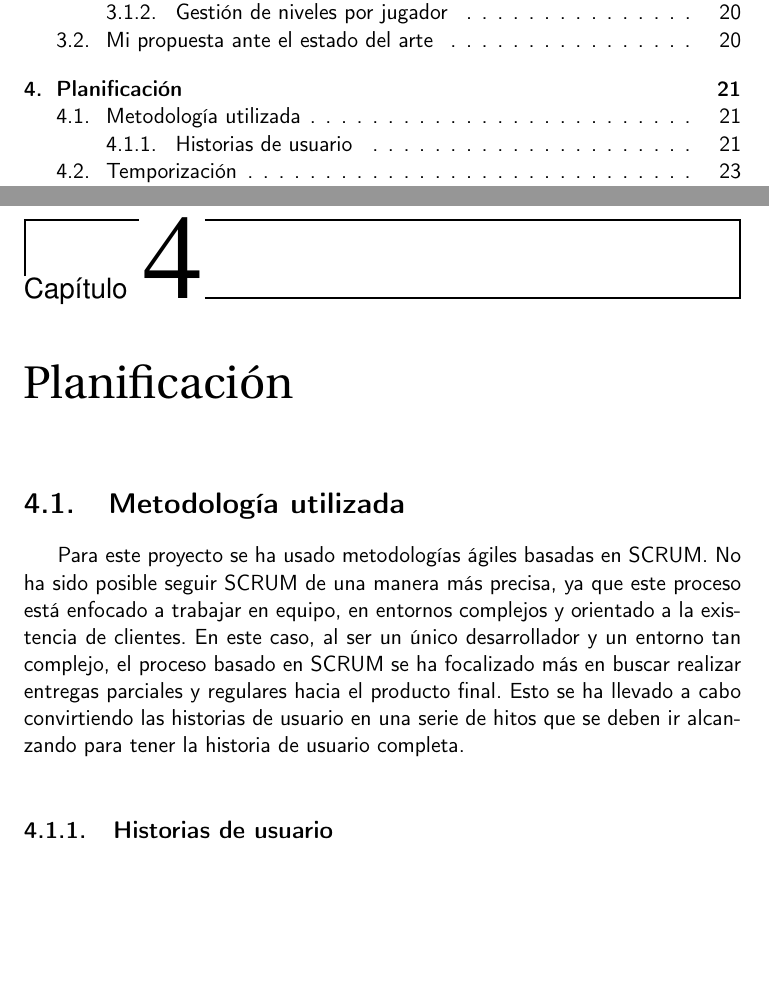
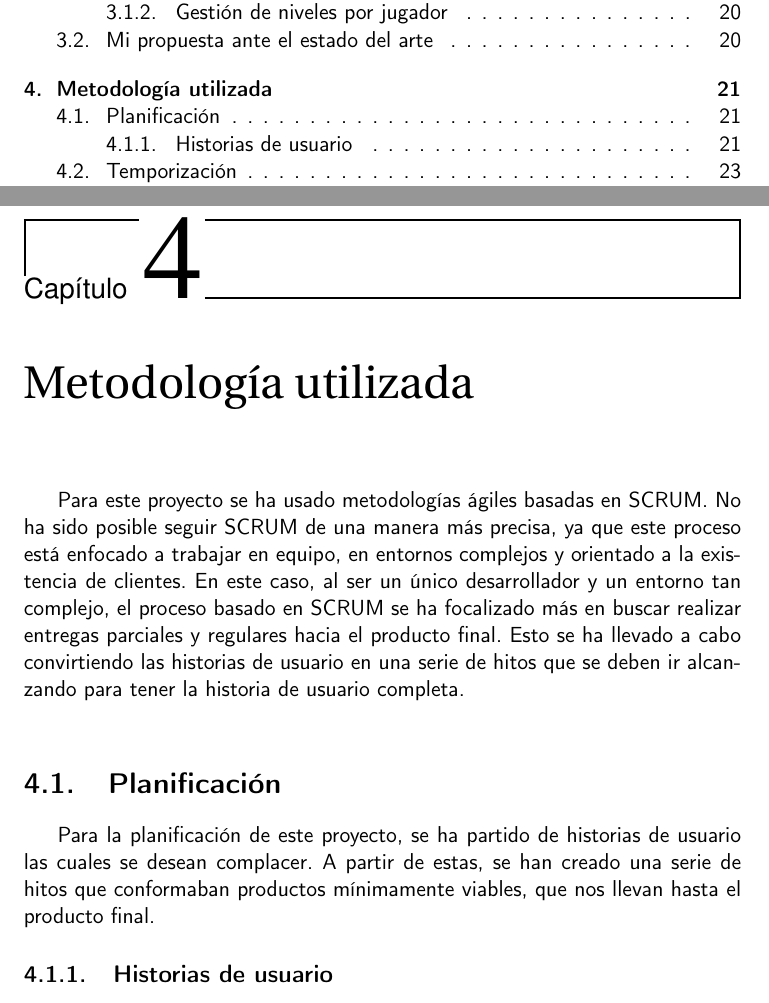
Before and after one commit to manujurado1/SportsBar-IV, a LaTeX book (docs/proyecto.tex, which reads docs/secciones/04_planificacion.tex): two parts of pages 9 and 21 of 41, joined at a grey line, cut so that both start at the same text, the shorter picture padded with empty space. Compiled offline with pdfLaTeX.

Commit message:
Intercambiar metodología y planificación. #100
Se ha corregido el error en el que la planificación incluía la metodología, siendo realmente lo contrario. closes #100

```diff
--- a/docs/secciones/04_planificacion.tex
+++ b/docs/secciones/04_planificacion.tex
@@ -1,11 +1,14 @@
-\chapter{Planificación}
-
-\section{Metodología utilizada}
+\chapter{Metodología utilizada}
 
 Para este proyecto se ha usado metodologías ágiles basadas en SCRUM. No ha sido posible seguir SCRUM de una manera más precisa, ya que este proceso está enfocado a trabajar en
 equipo, en entornos complejos y orientado a la existencia de clientes. En este caso, al ser un único desarrollador y un entorno tan complejo, el proceso basado en SCRUM se ha
 focalizado más en buscar realizar entregas parciales y regulares hacia el producto final. Esto se ha llevado a cabo convirtiendo las historias de usuario en una serie de hitos
 que se deben ir alcanzando para tener la historia de usuario completa.\\
+
+\section{Planificación}
+
+Para la planificación de este proyecto, se ha partido de historias de usuario las cuales se desean complacer. A partir de estas, se han creado una serie de hitos que conformaban productos mínimamente viables,
+ que nos llevan hasta el producto final.
 
 \subsection{Historias de usuario}
 
```
